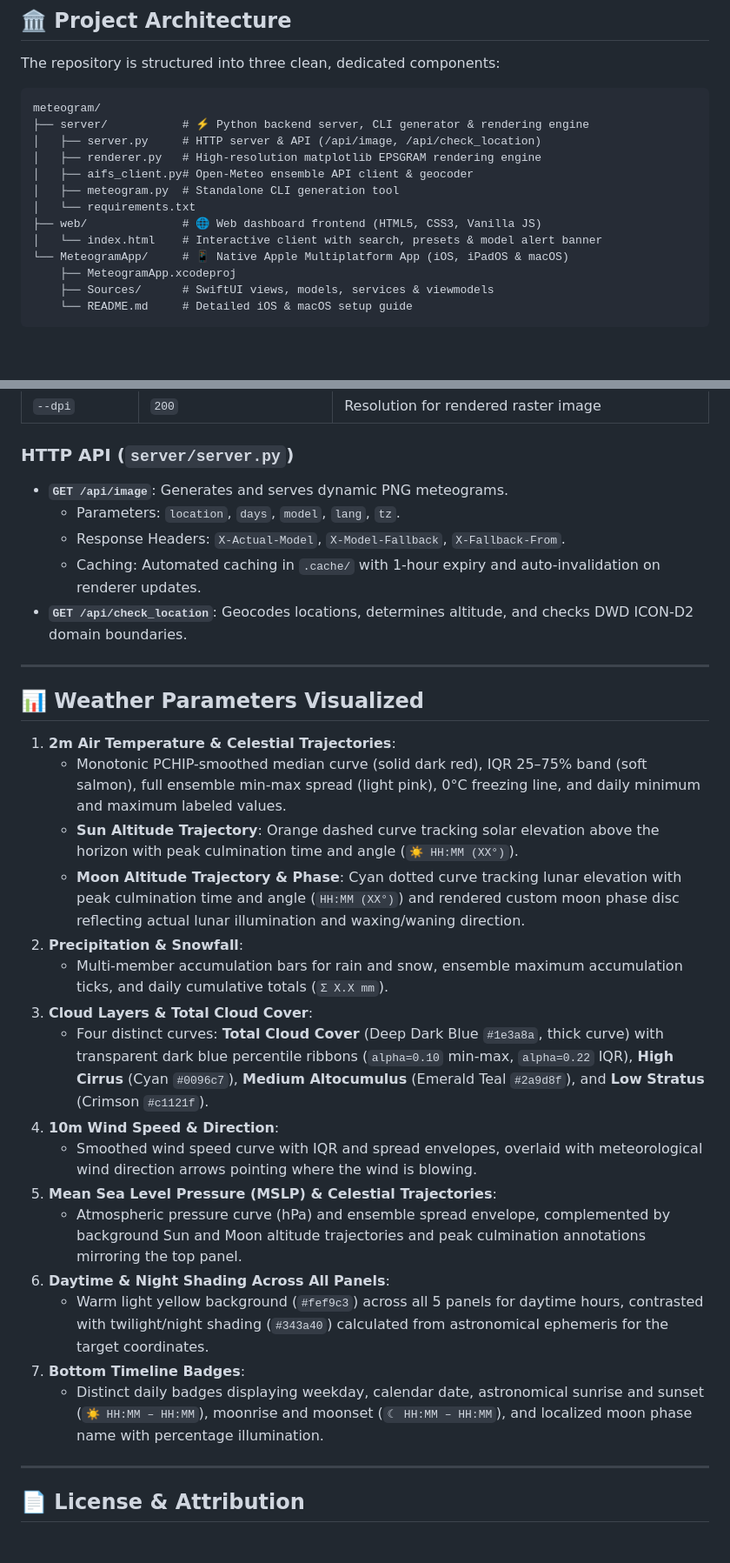
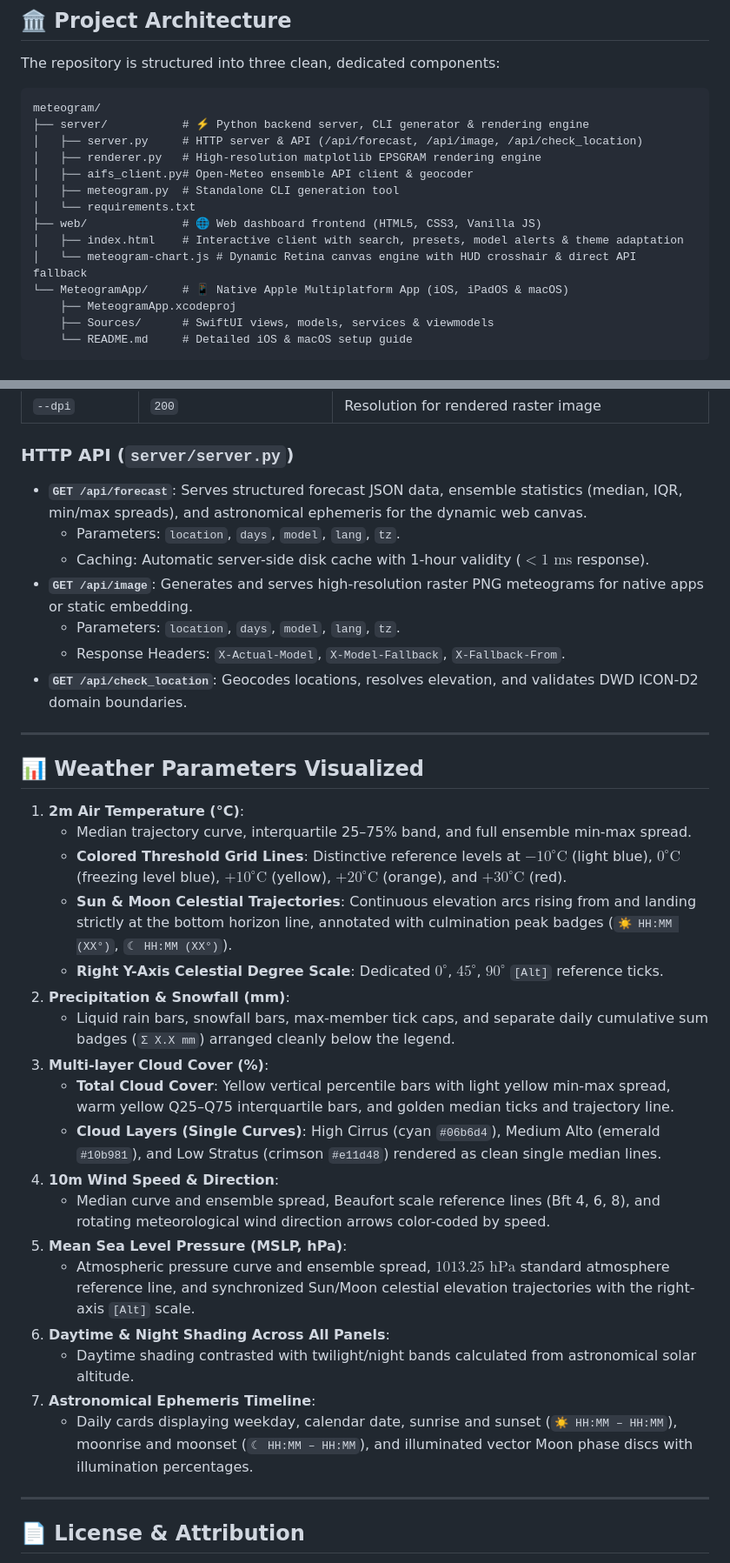
Before and after one commit to igorcerovsky/AIFS-meteogram, a Markdown page: README.md, 2 parts joined by grey strips. Shown at 87% size. Drawn GitHub-style; blank space fills up the shorter version.

Commit message:
docs: update README with interactive web canvas, JSON API, and latest chart styling

````diff
--- a/README.md
+++ b/README.md
@@ -13,13 +13,14 @@ The repository is structured into three clean, dedicated components:
 ```
 meteogram/
 ├── server/           # ⚡ Python backend server, CLI generator & rendering engine
-│   ├── server.py     # HTTP server & API (/api/image, /api/check_location)
+│   ├── server.py     # HTTP server & API (/api/forecast, /api/image, /api/check_location)
 │   ├── renderer.py   # High-resolution matplotlib EPSGRAM rendering engine
 │   ├── aifs_client.py# Open-Meteo ensemble API client & geocoder
 │   ├── meteogram.py  # Standalone CLI generation tool
 │   └── requirements.txt
 ├── web/              # 🌐 Web dashboard frontend (HTML5, CSS3, Vanilla JS)
-│   └── index.html    # Interactive client with search, presets & model alert banner
+│   ├── index.html    # Interactive client with search, presets, model alerts & theme adaptation
+│   └── meteogram-chart.js # Dynamic Retina canvas engine with HUD crosshair & direct API fallback
 └── MeteogramApp/     # 📱 Native Apple Multiplatform App (iOS, iPadOS & macOS)
     ├── MeteogramApp.xcodeproj
     ├── Sources/      # SwiftUI views, models, services & viewmodels
@@ -127,32 +133,36 @@ python3 server/meteogram.py --location "48.148,17.107" --output custom_coords.pn
 
 ### HTTP API (`server/server.py`)
 
-- **`GET /api/image`**: Generates and serves dynamic PNG meteograms.
+- **`GET /api/forecast`**: Serves structured forecast JSON data, ensemble statistics (median, IQR, min/max spreads), and astronomical ephemeris for the dynamic web canvas.
+  - Parameters: `location`, `days`, `model`, `lang`, `tz`.
+  - Caching: Automatic server-side disk cache with 1-hour validity ($< 1\text{ ms}$ response).
+- **`GET /api/image`**: Generates and serves high-resolution raster PNG meteograms for native apps or static embedding.
   - Parameters: `location`, `days`, `model`, `lang`, `tz`.
   - Response Headers: `X-Actual-Model`, `X-Model-Fallback`, `X-Fallback-From`.
-  - Caching: Automated caching in `.cache/` with 1-hour expiry and auto-invalidation on renderer updates.
-- **`GET /api/check_location`**: Geocodes locations, determines altitude, and checks DWD ICON-D2 domain boundaries.
+- **`GET /api/check_location`**: Geocodes locations, resolves elevation, and validates DWD ICON-D2 domain boundaries.
 
 ---
 
 ## 📊 Weather Parameters Visualized
 
-1. **2m Air Temperature & Celestial Trajectories**:
-   - Monotonic PCHIP-smoothed median curve (solid dark red), IQR 25–75% band (soft salmon), full ensemble min-max spread (light pink), 0°C freezing line, and daily minimum and maximum labeled values.
-   - **Sun Altitude Trajectory**: Orange dashed curve tracking solar elevation above the horizon with peak culmination time and angle (`☀ HH:MM (XX°)`).
-   - **Moon Altitude Trajectory & Phase**: Cyan dotted curve tracking lunar elevation with peak culmination time and angle (`HH:MM (XX°)`) and rendered custom moon phase disc reflecting actual lunar illumination and waxing/waning direction.
-2. **Precipitation & Snowfall**:
-   - Multi-member accumulation bars for rain and snow, ensemble maximum accumulation ticks, and daily cumulative totals (`Σ X.X mm`).
-3. **Cloud Layers & Total Cloud Cover**:
-   - Four distinct curves: **Total Cloud Cover** (Deep Dark Blue `#1e3a8a`, thick curve) with transparent dark blue percentile ribbons (`alpha=0.10` min-max, `alpha=0.22` IQR), **High Cirrus** (Cyan `#0096c7`), **Medium Altocumulus** (Emerald Teal `#2a9d8f`), and **Low Stratus** (Crimson `#c1121f`).
+1. **2m Air Temperature (°C)**:
+   - Median trajectory curve, interquartile 25–75% band, and full ensemble min-max spread.
+   - **Colored Threshold Grid Lines**: Distinctive reference levels at $-10^\circ\text{C}$ (light blue), $0^\circ\text{C}$ (freezing level blue), $+10^\circ\text{C}$ (yellow), $+20^\circ\text{C}$ (orange), and $+30^\circ\text{C}$ (red).
+   - **Sun & Moon Celestial Trajectories**: Continuous elevation arcs rising from and landing strictly at the bottom horizon line, annotated with culmination peak badges (`☀ HH:MM (XX°)`, `☾ HH:MM (XX°)`).
+   - **Right Y-Axis Celestial Degree Scale**: Dedicated $0^\circ$, $45^\circ$, $90^\circ$ `[Alt]` reference ticks.
+2. **Precipitation & Snowfall (mm)**:
+   - Liquid rain bars, snowfall bars, max-member tick caps, and separate daily cumulative sum badges (`Σ X.X mm`) arranged cleanly below the legend.
+3. **Multi-layer Cloud Cover (%)**:
+   - **Total Cloud Cover**: Yellow vertical percentile bars with light yellow min-max spread, warm yellow Q25–Q75 interquartile bars, and golden median ticks and trajectory line.
+   - **Cloud Layers (Single Curves)**: High Cirrus (cyan `#06b6d4`), Medium Alto (emerald `#10b981`), and Low Stratus (crimson `#e11d48`) rendered as clean single median lines.
 4. **10m Wind Speed & Direction**:
-   - Smoothed wind speed curve with IQR and spread envelopes, overlaid with meteorological wind direction arrows pointing where the wind is blowing.
-5. **Mean Sea Level Pressure (MSLP) & Celestial Trajectories**:
-   - Atmospheric pressure curve (hPa) and ensemble spread envelope, complemented by background Sun and Moon altitude trajectories and peak culmination annotations mirroring the top panel.
+   - Median curve and ensemble spread, Beaufort scale reference lines (Bft 4, 6, 8), and rotating meteorological wind direction arrows color-coded by speed.
+5. **Mean Sea Level Pressure (MSLP, hPa)**:
+   - Atmospheric pressure curve and ensemble spread, $1013.25\text{ hPa}$ standard atmosphere reference line, and synchronized Sun/Moon celestial elevation trajectories with the right-axis `[Alt]` scale.
 6. **Daytime & Night Shading Across All Panels**:
-   - Warm light yellow background (`#fef9c3`) across all 5 panels for daytime hours, contrasted with twilight/night shading (`#343a40`) calculated from astronomical ephemeris for the target coordinates.
-7. **Bottom Timeline Badges**:
-   - Distinct daily badges displaying weekday, calendar date, astronomical sunrise and sunset (`☀ HH:MM – HH:MM`), moonrise and moonset (`☾ HH:MM – HH:MM`), and localized moon phase name with percentage illumination.
+   - Daytime shading contrasted with twilight/night bands calculated from astronomical solar altitude.
+7. **Astronomical Ephemeris Timeline**:
+   - Daily cards displaying weekday, calendar date, sunrise and sunset (`☀ HH:MM – HH:MM`), moonrise and moonset (`☾ HH:MM – HH:MM`), and illuminated vector Moon phase discs with illumination percentages.
 
 ---
 
````
Also changed, not shown: other parts of README.md (+10 -5 lines).
